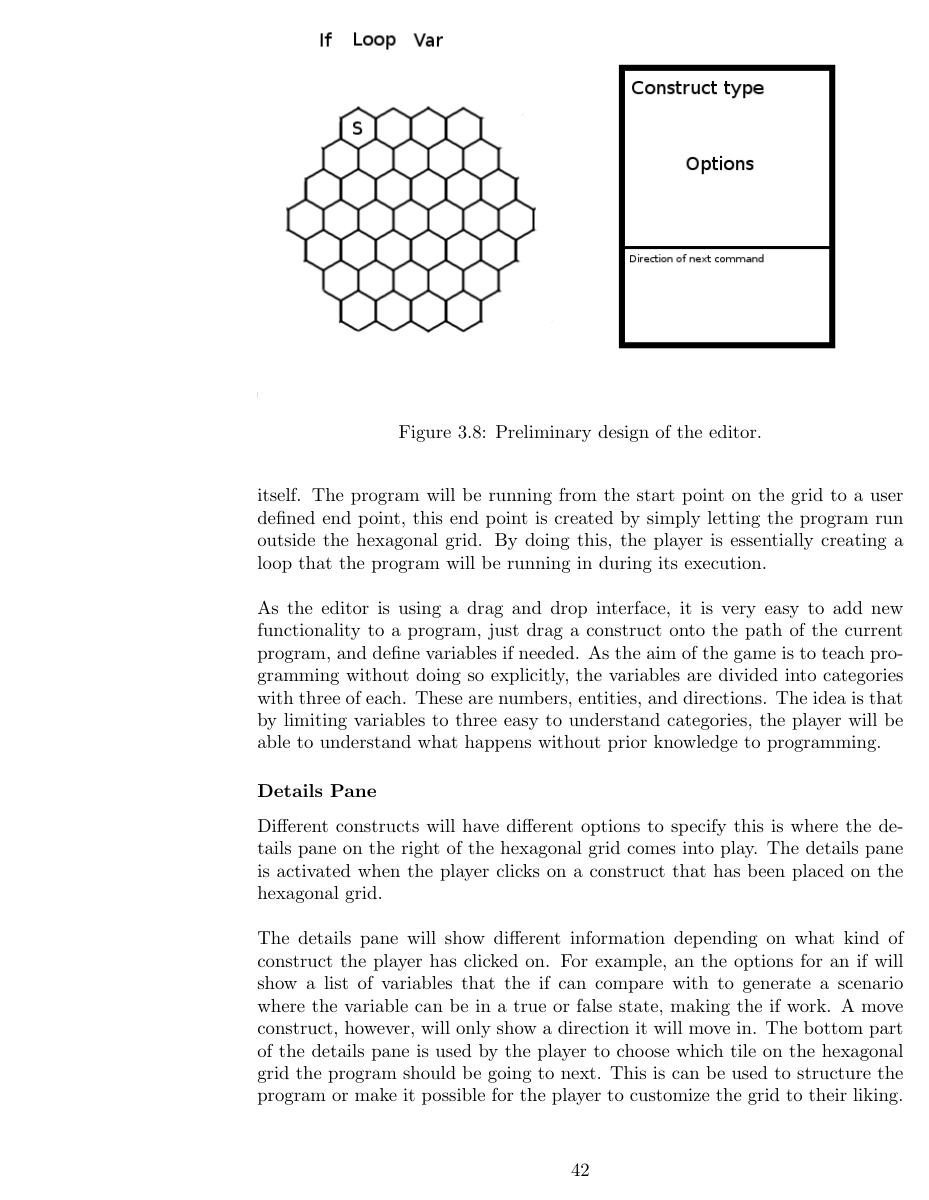
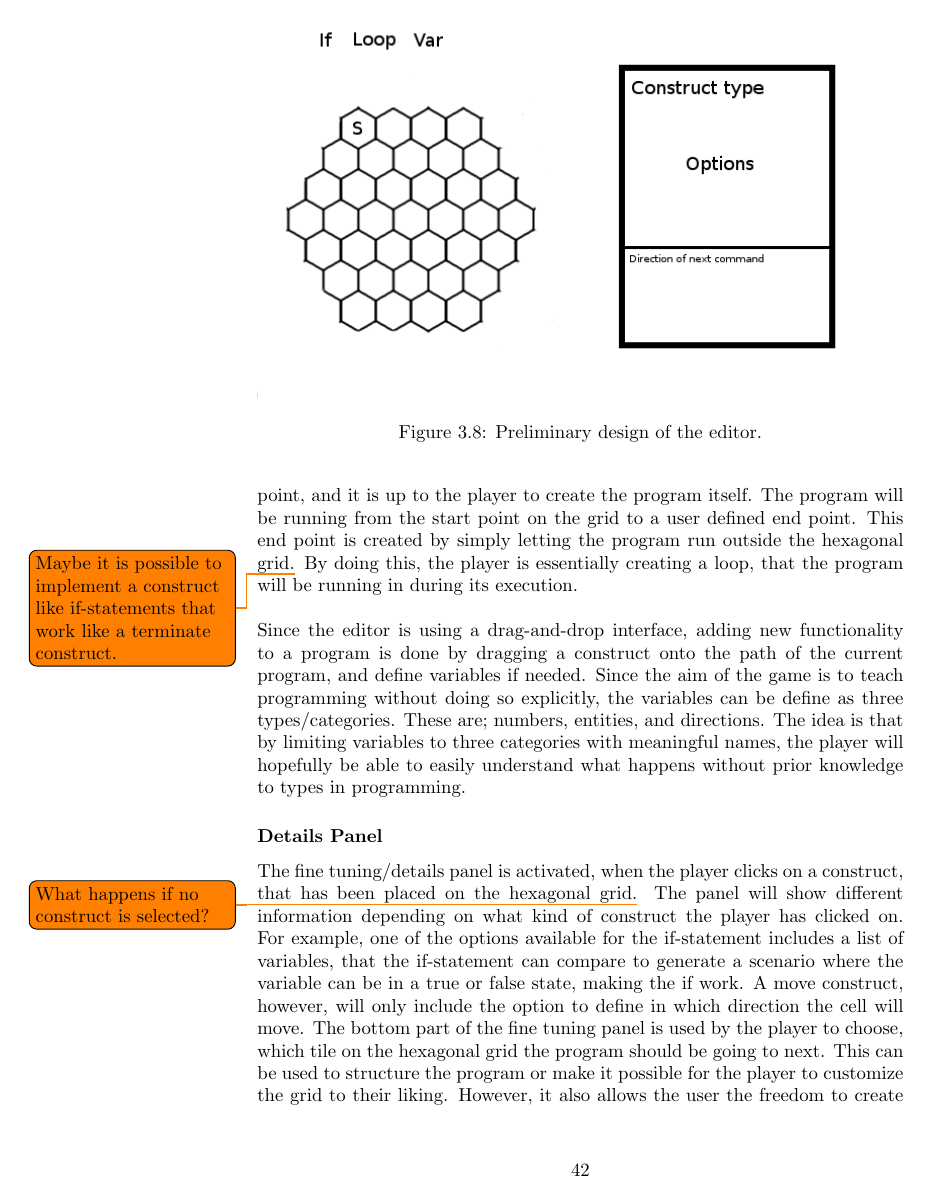
Before and after one commit to Ezphares/sw705e13, a LaTeX thesis (report/master.tex, which reads report/tex/design/editor.tex): page 42 of 52. Compiled offline with pdfLaTeX.

Commit message:
Rettet Editor section

```diff
--- a/report/tex/design/editor.tex
+++ b/report/tex/design/editor.tex
@@ -10,11 +10,23 @@ The editor consists of two main parts, the programming grid of hexagons on the l
 \end{figure}
 
 \subsubsection*{Programming Grid}
-The programming grid makes use of a drag and drop interface, each programming construct such as if statements and loops, can be dragged from the top of the screen onto the hexagonal grid. This hexagonal grid only has a start point in the beginning of a game, and it is up to the player to create the program itself. The program will be running from the start point on the grid to a user defined end point, this end point is created by simply letting the program run outside the hexagonal grid. By doing this, the player is essentially creating a loop that the program will be running in during its execution.\newline
+The programming grid makes use of a drag-and-drop interface.
+Each programming construct, e.g. if-statements and loops, can be dragged from the top of the screen onto the hexagonal grid.
+Initially this hexagonal grid only has a start point, and it is up to the player to create the program itself.
+The program will be running from the start point on the grid to a user defined end point.
+This end point is created by simply letting the program run outside the hexagonal grid.\todo{Maybe it is possible to implement a construct like if-statements that work like a terminate construct.}
+By doing this, the player is essentially creating a loop, that the program will be running in during its execution.\newline
 
-As the editor is using a drag and drop interface, it is very easy to add new functionality to a program, just drag a construct onto the path of the current program, and define variables if needed. As the aim of the game is to teach programming without doing so explicitly, the variables are divided into categories with three of each. These are numbers, entities, and directions. The idea is that by limiting variables to three easy to understand categories, the player will be able to understand what happens without prior knowledge to programming.
+Since the editor is using a drag-and-drop interface, adding new functionality to a program is done by dragging a construct onto the path of the current program, and define variables if needed.
+Since the aim of the game is to teach programming without doing so explicitly, the variables can be define as three types/categories.
+These are; numbers, entities, and directions.
+The idea is that by limiting variables to three categories with meaningful names, the player will hopefully be able to easily understand what happens without prior knowledge to types in programming.
 
-\subsubsection*{Details Pane}
-Different constructs will have different options to specify this is where the details pane on the right of the hexagonal grid comes into play. The details pane is activated when the player clicks on a construct that has been placed on the hexagonal grid.\newline
-
-The details pane will show different information depending on what kind of construct the player has clicked on. For example, an the options for an if will show a list of variables that the if can compare with to generate a scenario where the variable can be in a true or false state, making the if work. A move construct, however, will only show a direction it will move in. The bottom part of the details pane is used by the player to choose which tile on the hexagonal grid the program should be going to next. This is can be used to structure the program or make it possible for the player to customize the grid to their liking.
+\subsubsection*{Details Panel}
+The fine tuning/details panel is activated, when the player clicks on a construct, that has been placed on the hexagonal grid.\todo{What happens if no construct is selected?}
+The panel will show different information depending on what kind of construct the player has clicked on.
+For example, one of the options available for the if-statement includes a list of variables, that the if-statement can compare to generate a scenario where the variable can be in a true or false state, making the if work.
+A move construct, however, will only include the option to define in which direction the cell will move.
+The bottom part of the fine tuning panel is used by the player to choose, which tile on the hexagonal grid the program should be going to next.
+This can be used to structure the program or make it possible for the player to customize the grid to their liking.
+However, it also allows the user the freedom to create infinite loops.
```
Also changed, not shown: report/tex/design/editor.tex (19 more changed lines).
